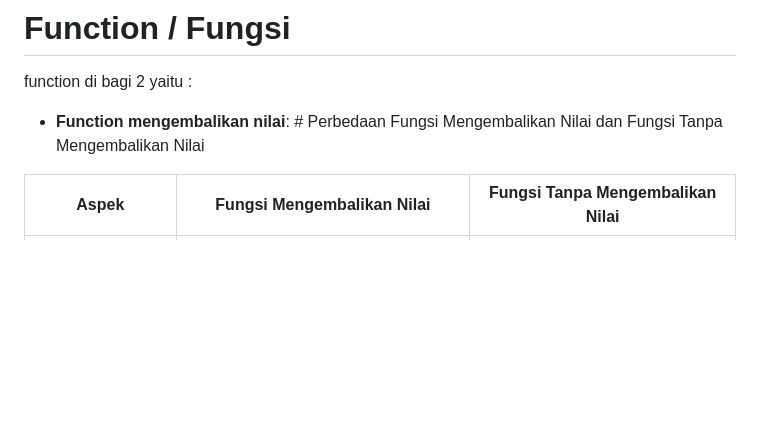
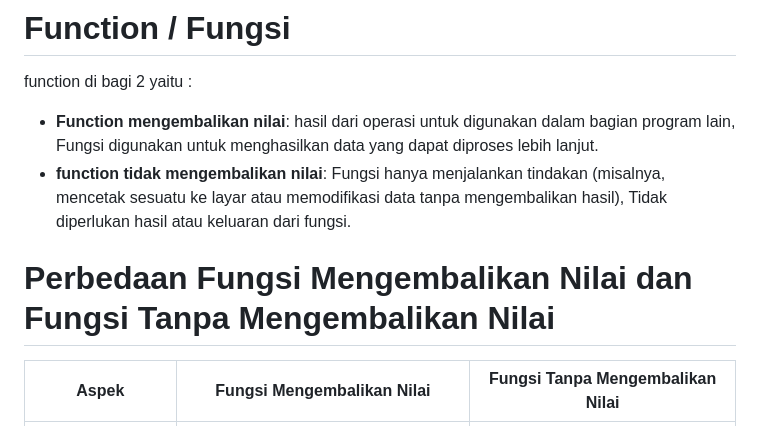
Before and after one commit to ripkie/StudyGroup-MP-Motionlab, a Markdown page: README.md, the part around the change. GitHub-like rendering; blank space fills up the shorter version.

Commit message:
update changer

```diff
--- a/README.md
+++ b/README.md
@@ -51,7 +51,10 @@ ibarat kita sedang traveling si flutter itu sebuah penerjemah / translator bahas
 
 # Function / Fungsi
 function di bagi 2 yaitu :
-- **Function mengembalikan nilai**:  # Perbedaan Fungsi Mengembalikan Nilai dan Fungsi Tanpa Mengembalikan Nilai
+- **Function mengembalikan nilai**: hasil dari operasi untuk digunakan dalam bagian program lain, Fungsi digunakan untuk menghasilkan data yang dapat diproses lebih lanjut.
+- **function tidak mengembalikan nilai**: Fungsi hanya menjalankan tindakan (misalnya, mencetak sesuatu ke layar atau memodifikasi data tanpa mengembalikan hasil), Tidak diperlukan hasil atau keluaran dari fungsi.
+
+ # Perbedaan Fungsi Mengembalikan Nilai dan Fungsi Tanpa Mengembalikan Nilai
 
 | **Aspek**                 | **Fungsi Mengembalikan Nilai**                                                                 | **Fungsi Tanpa Mengembalikan Nilai**                                                |
 |---------------------------|-----------------------------------------------------------------------------------------------|------------------------------------------------------------------------------------|
```
